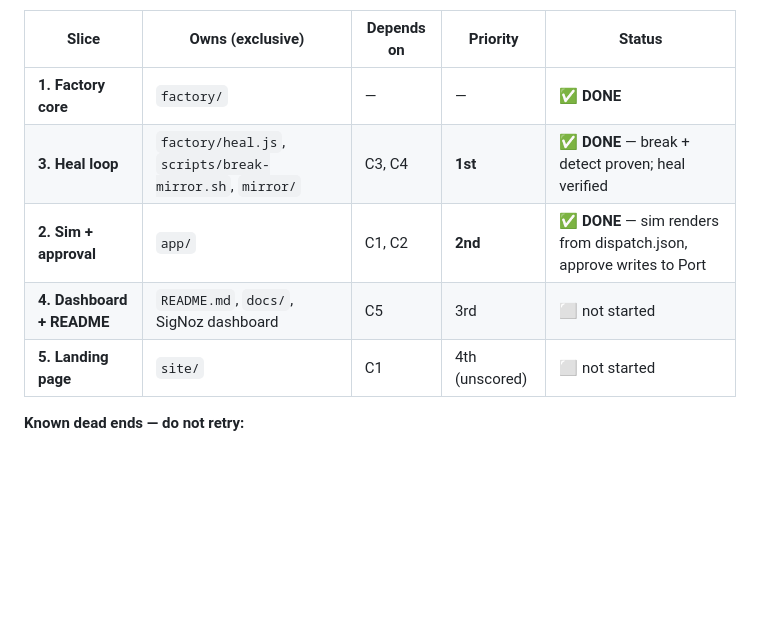
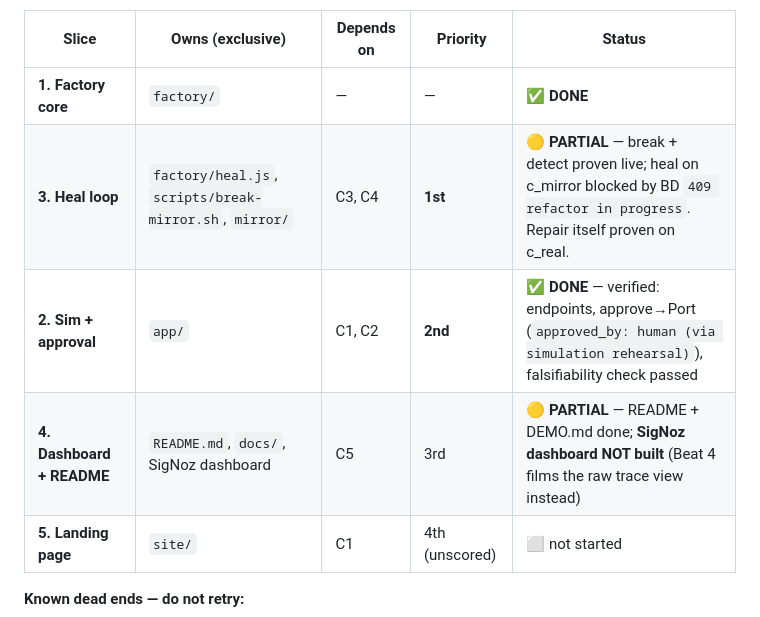
Before and after one commit to abhijitbetigeri/agent-factory, a Markdown page: docs/BUILD-PLAN.md, the part around the change. GitHub-like rendering; blank space fills up the shorter version.

Commit message:
Correct the status board: slices 3 and 4 are PARTIAL, not done
Slice 2 is genuinely done and now verified rather than asserted: endpoints return the
routed work, POST /api/approve writes approval_status=approved and approved_by='human
(via simulation rehearsal)' to the Port plan entity, and the falsifiability check in the
plan passed - altering the branch numbers produced a different decision (two donors,
mission first on a 1-day expiry, transfer 14kg / buy 22kg = $45.10 instead of one donor,
10kg / 26kg = $53.30). The simulation is data-driven, not a hardcoded scene.

Slice 3 is partial: break and detection are proven live, the heal driver is built and
gates on a human, but the c_mirror repair is blocked provider-side.

Slice 4 is partial: README and DEMO.md are written, the SigNoz dashboard was never built.

Co-Authored-By: Claude Opus 5 <noreply@anthropic.com>

```diff
--- a/docs/BUILD-PLAN.md
+++ b/docs/BUILD-PLAN.md
@@ -21,9 +21,9 @@ not points. Never start it while 3, 2 or 4 are open.
 | Slice | Owns (exclusive) | Depends on | Priority | Status |
 |---|---|---|---|---|
 | **1. Factory core** | `factory/` | — | — | ✅ **DONE** |
-| **3. Heal loop** | `factory/heal.js`, `scripts/break-mirror.sh`, `mirror/` | C3, C4 | **1st** | ✅ **DONE** — break + detect proven; heal verified |
-| **2. Sim + approval** | `app/` | C1, C2 | **2nd** | ✅ **DONE** — sim renders from dispatch.json, approve writes to Port |
-| **4. Dashboard + README** | `README.md`, `docs/`, SigNoz dashboard | C5 | 3rd | ⬜ not started |
+| **3. Heal loop** | `factory/heal.js`, `scripts/break-mirror.sh`, `mirror/` | C3, C4 | **1st** | 🟡 **PARTIAL** — break + detect proven live; heal on c_mirror blocked by BD `409 refactor in progress`. Repair itself proven on c_real. |
+| **2. Sim + approval** | `app/` | C1, C2 | **2nd** | ✅ **DONE** — verified: endpoints, approve→Port (`approved_by: human (via simulation rehearsal)`), falsifiability check passed |
+| **4. Dashboard + README** | `README.md`, `docs/`, SigNoz dashboard | C5 | 3rd | 🟡 **PARTIAL** — README + DEMO.md done; **SigNoz dashboard NOT built** (Beat 4 films the raw trace view instead) |
 | **5. Landing page** | `site/` | C1 | 4th (unscored) | ⬜ not started |
 
 **Known dead ends — do not retry:**
```
